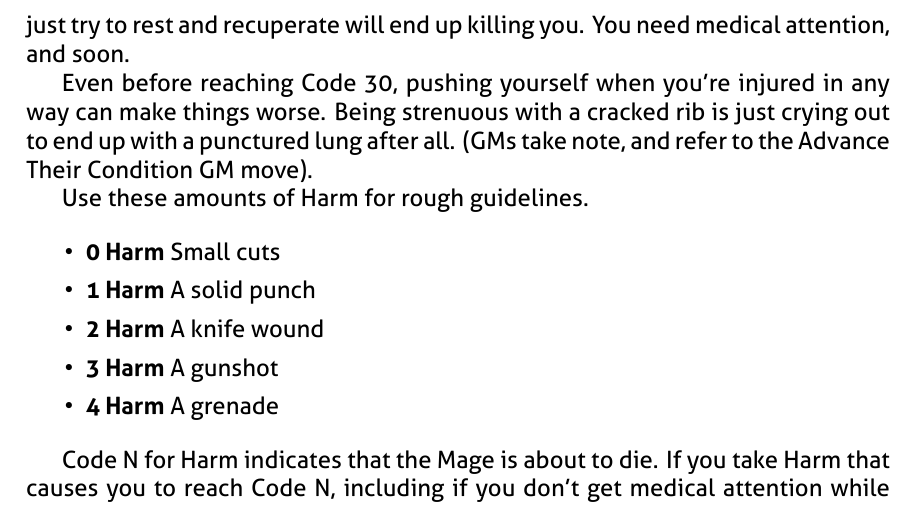
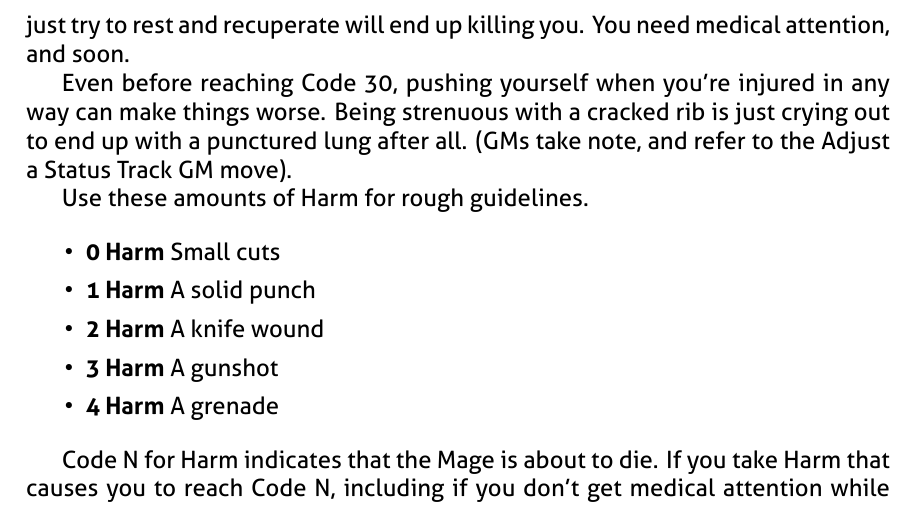
Before and after one commit to epw/consensus, a LaTeX document (glossary.tex): part of page 4 of 7, cut so that both start at the same text. Compiled offline with XeLaTeX.

Commit message:
Update glossary.tex
Changed "Advance Their Condition" GM move to the more updated "Adjust a Status Track"

```diff
--- a/glossary.tex
+++ b/glossary.tex
@@ -209,7 +209,7 @@ will end up killing you. You need medical attention, and soon.
 Even before reaching Code 30, pushing yourself when you're injured in
 any way can make things worse. Being strenuous with a cracked rib is
 just crying out to end up with a punctured lung after all. (GMs take
-note, and refer to the Advance Their Condition GM move).
+note, and refer to the Adjust a Status Track GM move).
 
 Use these amounts of Harm for rough guidelines.
 
```
